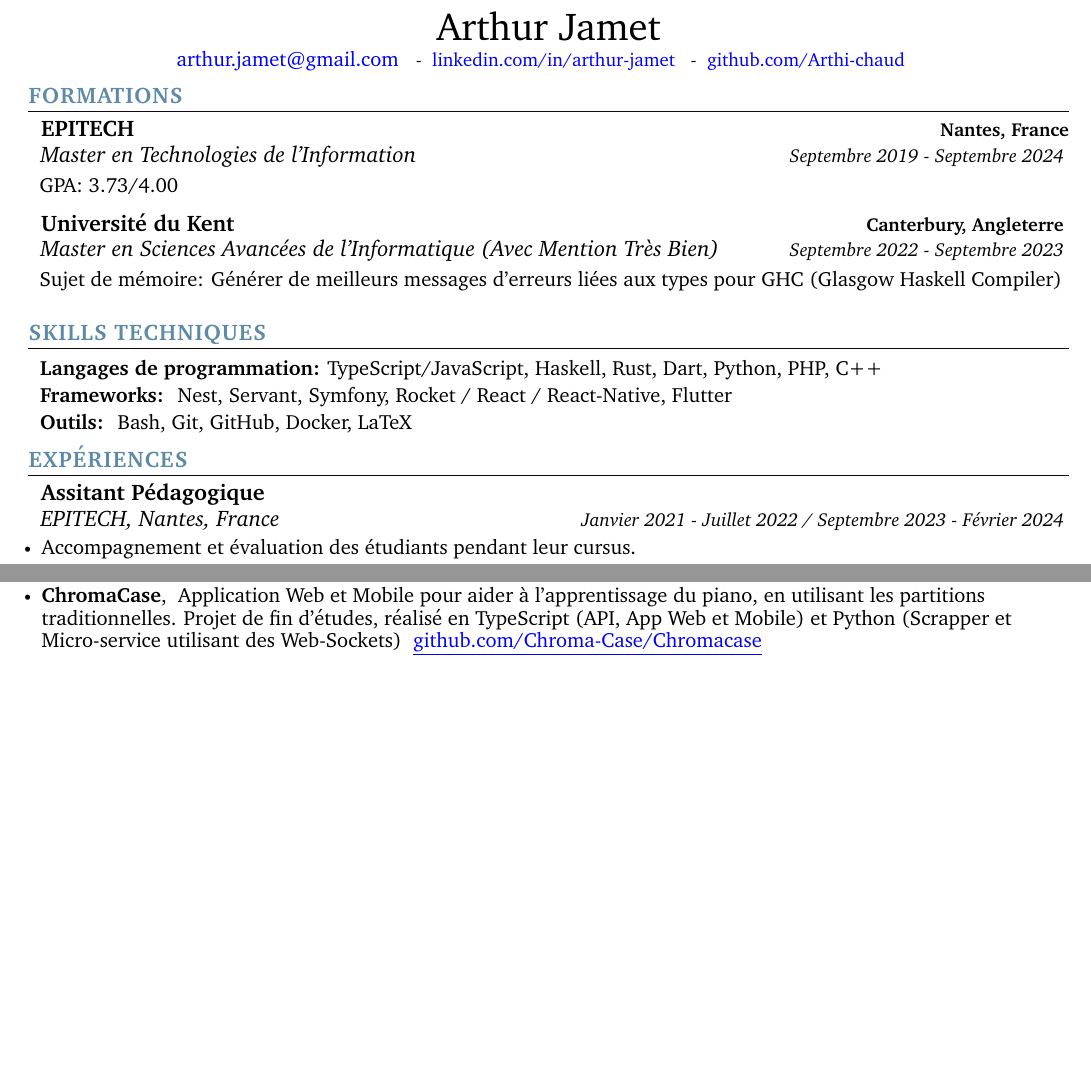
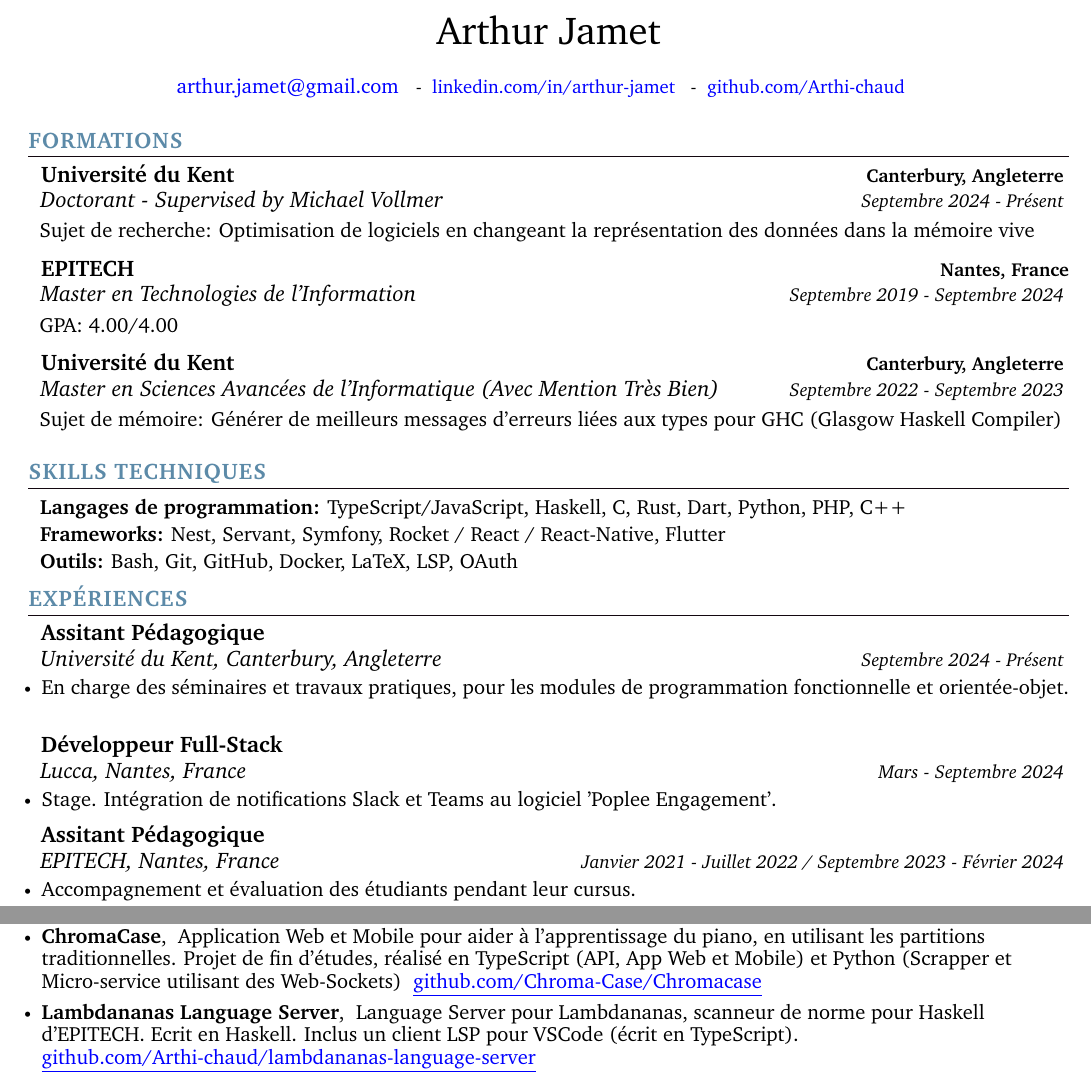
Before and after one commit to Arthi-chaud/Curriculum-Vitae, a LaTeX document (fr.tex, which reads template.tex): two parts of the page, joined at a grey line, cut so that both start at the same text, the shorter picture padded with empty space. Compiled offline with pdfLaTeX.

Commit message:
Update CV: Add Internship, PhD, Project and Teaching Experience

```diff
--- a/template.tex
+++ b/template.tex
@@ -9,13 +9,13 @@
 
 
 \begin{center}
-    {\huge Arthur Jamet} \\ \vspace{2pt}
+    {\huge Arthur Jamet} \\ \vspace{0.5cm}
     \href{mailto:[enter your email id]}{\color{blue}{arthur.jamet@gmail.com}} ~
     \small{-}
     \href{[url to linkedin profile]}{ \color{blue}{linkedin.com/in/arthur-jamet}}  ~
     \small{-}
     \href{[url to github profile]}{ \color{blue}{github.com/Arthi-chaud}} ~
-    \vspace{-7pt}
+    \vspace{0.1cm}
 \end{center}
 
 %-----------EDUCATION-----------
@@ -24,6 +24,26 @@
   \fr{FORMATIONS}
 }
   \resumeSubHeadingListStart
+     \resumeSubheading
+      {
+      \en{University of Kent}
+      \fr{Université du Kent}
+      }{
+      \en{Canterbury, England}
+      \fr{Canterbury, Angleterre}
+      }
+      {
+      \en{PhD Student - Supervised by Michael Vollmer}
+      \fr{Doctorant - Supervised by Michael Vollmer}
+      }{
+      \en{September 2024 - Present}
+      \fr{Septembre 2024 - Présent}
+      }
+
+      \hspace{\parindent}
+      \en{Research Subject: Enhancing programs' performance by changing the layout of data in memory}
+      \fr{Sujet de recherche: Optimisation de logiciels en changeant la représentation des données dans la mémoire vive}
+
     \resumeSubheading
       {
       \en{EPITECH}
@@ -39,7 +59,7 @@
         \fr{Septembre 2019 - Septembre 2024}
       }
 
-      \hspace{\parindent} \hspace{\parindent} GPA: 3.73/4.00
+      \hspace{\parindent} \hspace{\parindent} GPA: 4.00/4.00
      \resumeSubheading
       {
       \en{University of Kent}
@@ -73,18 +93,18 @@
      \textbf{\normalsize{
       \en{Programming Languages:}
       \fr{Langages de programmation:}
-      }}{\normalsize{TypeScript/JavaScript, Haskell, Rust, Dart, Python, PHP, C++}} \\
+      }}{\normalsize{TypeScript/JavaScript, Haskell, C, Rust, Dart, Python, PHP, C++}} \\
       \vspace{2.4pt}
       \textbf{\normalsize{
       \en{Programming Frameworks:}
       \fr{Frameworks:}
-      }}{ \normalsize{Nest, Servant, Symfony, Rocket / React / React-Native, Flutter}} \\
+      }}{\normalsize{Nest, Servant, Symfony, Rocket / React / React-Native, Flutter}} \\
       \vspace{2.4pt}
 
      \textbf{\normalsize{
       \en{Tools:}
       \fr{Outils:}
-      }}{ \normalsize{Bash, Git, GitHub, Docker, LaTeX}} \\
+      }}{\normalsize{Bash, Git, GitHub, Docker, LaTeX, LSP, OAuth}} \\
       \vspace{2.4pt}
      }}
  \end{itemize}
@@ -96,6 +116,45 @@
 \fr{EXPÉRIENCES}
 }
   \resumeSubHeadingListStart
+
+    \resumeSubheading
+      {
+        \en{Graduate Teaching Assistant}
+        \fr{Assitant Pédagogique}
+      }{}
+      {
+        \en{University of Kent, Canterbury, England}
+		\fr{Université du Kent, Canterbury, Angleterre}
+	  }
+      {
+        \en{September 2024 - Present}
+        \fr{Septembre 2024 - Présent}
+      }
+      \resumeItemListStart
+            \resumeItem{\normalsize{
+              \en{Seminar and class supervisor, for Object-Oriented and Functional Programming modules.}
+              \fr{En charge des séminaires et travaux pratiques, pour les modules de programmation fonctionnelle et orientée-objet.}
+            }}
+      \resumeItemListEnd
+      \resumeSubheading
+      {
+        \en{Full-Stack Developer}
+        \fr{Développeur Full-Stack}
+      }{}
+      {
+        \en{Lucca, Nantes, France}
+        \fr{Lucca, Nantes, France}
+      }
+      {
+        \en{March - September 2024}
+        \fr{Mars - Septembre 2024}
+      }
+      \resumeItemListStart
+            \resumeItem{\normalsize{
+			  \en{Internship. Integration of Slack and Teams Notifications with the 'Poplee Engagement' software.}
+              \fr{Stage. Intégration de notifications Slack et Teams au logiciel 'Poplee Engagement'.
+			}}}
+      \resumeItemListEnd
 
     \resumeSubheading
       {
@@ -173,6 +232,13 @@
         }
           \href{[url to project github repo]}{\color{blue}\underline{github.com/Chroma-Case/Chromacase}}}
         \vspace{-5pt}
+
+        \resumeItem{\normalsize{
+          \textbf{Lambdananas Language Server},
+		  \en{Language Server for Lambdananas, EPITECH's Coding Style Checker for Haskell. Written in Haskell. Includes an LSP client for VSCode (written in TypeScript).}
+		  \fr{Language Server pour Lambdananas, scanneur de norme pour Haskell d'EPITECH. Ecrit en Haskell. Inclus un client LSP pour VSCode (écrit en TypeScript). }
+        }
+          \href{[url to project github repo]}{\color{blue}\underline{github.com/Arthi-chaud/lambdananas-language-server}}}
     \resumeItemListEnd
 
  \vspace{-12pt}
```
Also changed, not shown: .github/workflows/build.yml (+2 -2 lines).
